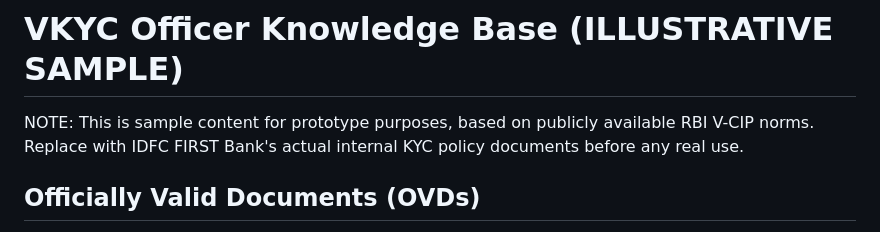
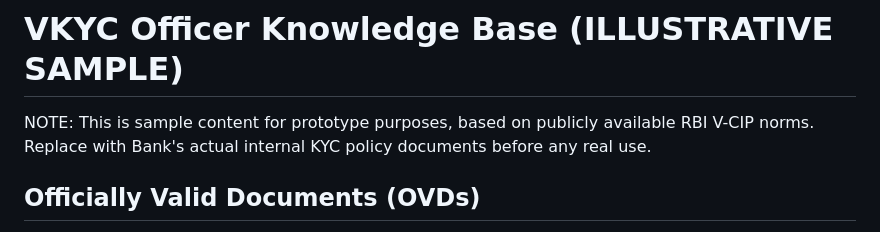
Before and after one commit to SBAG262/vkyc-multilingual-prototype, a Markdown page: kyc_policy.md, the part around the change. Rendered like a GitHub page.

Commit message:
Update KYC policy document for clarity and accuracy

```diff
--- a/kyc_policy.md
+++ b/kyc_policy.md
@@ -1,7 +1,7 @@
 # VKYC Officer Knowledge Base (ILLUSTRATIVE SAMPLE)
 
 NOTE: This is sample content for prototype purposes, based on publicly
-available RBI V-CIP norms. Replace with IDFC FIRST Bank's actual internal
+available RBI V-CIP norms. Replace with Bank's actual internal
 KYC policy documents before any real use.
 
 ## Officially Valid Documents (OVDs)
```
